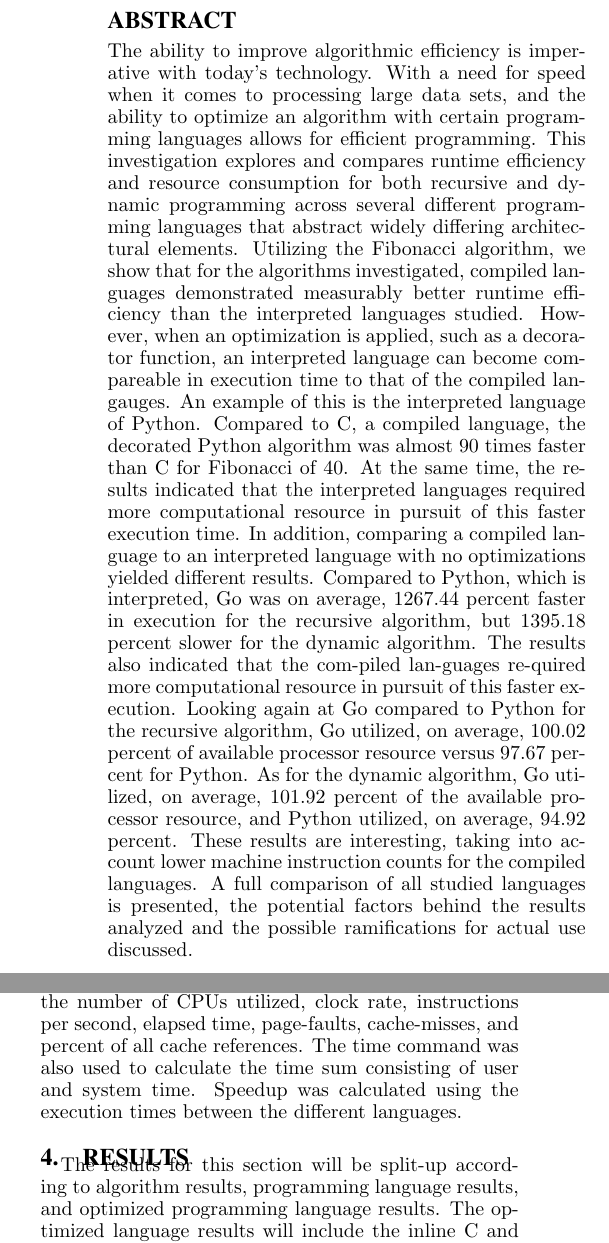
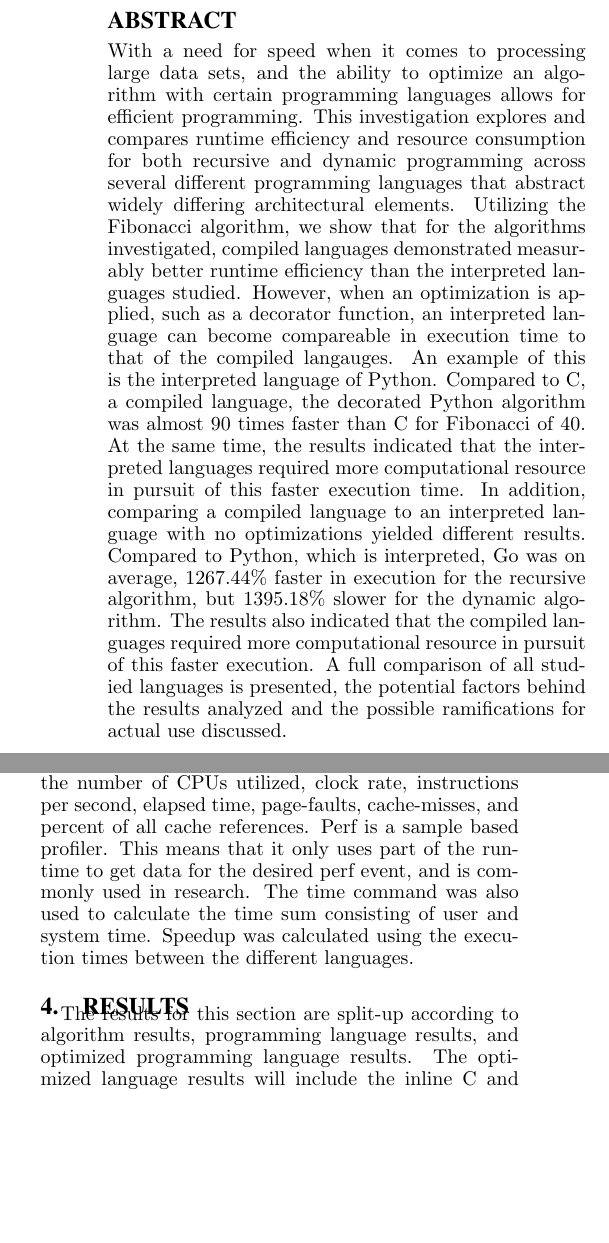
Before and after one commit to sicoyle/Research, a LaTeX paper (hpca24-latex-template/main.tex): two parts of the columns of pages 1 and 2 of 5, joined at a grey line, cut so that both start at the same text, the shorter picture padded with empty space. Compiled offline with pdfLaTeX.

Commit message:
testing if graph works

```diff
--- a/hpca24-latex-template/main.tex
+++ b/hpca24-latex-template/main.tex
@@ -33,7 +33,7 @@
 }
 
 %%%%%%%%%%%---SETME-----%%%%%%%%%%%%%
-\title{Resource and Runtime Efficiency for Multi Algorithmic Fibonacci Algorithm}
+\title{Resource and Runtime Efficiency for Multi Fibonacci Algorithm}
 \author{}
 %%%%%%%%%%%%%%%%%%%%%%%%%%%%%%%%%%%%
 
@@ -48,9 +48,8 @@
 
 \begin{abstract}
 
-The ability to improve algorithmic efficiency is imperative with today's technology. With a need for speed when it comes to processing large data sets, and the ability to optimize an algorithm with certain programming languages allows for efficient programming. This investigation explores and compares runtime efficiency and resource consumption
-for both recursive and dynamic programming across several different programming languages that abstract widely differing architectural elements. Utilizing the Fibonacci algorithm, we show that for the algorithms investigated, compiled languages demonstrated measurably better runtime efficiency than the interpreted languages studied. However, when an optimization is applied, such as a decorator function, an interpreted language can become compareable in execution time to that of the compiled langauges. An example of this is the interpreted language of Python. Compared to C, a compiled language, the decorated Python algorithm was almost 90 times faster than C for Fibonacci of 40. At the same time, the results indicated that the interpreted languages required more computational resource in pursuit of this faster execution time. In addition, comparing a compiled language to an interpreted language with no optimizations yielded different results. Compared to Python, which is interpreted, Go was on average, 1267.44 percent faster in execution for the recursive algorithm, but 1395.18 percent slower for the dynamic algorithm. The results also indicated that the com-piled lan-guages re-quired more computational resource in pursuit
-of this faster execution. Looking again at Go compared to Python for the recursive algorithm, Go utilized, on average, 100.02 percent of available processor resource versus 97.67 percent for Python. As for the dynamic algorithm, Go utilized, on average, 101.92 percent of the available processor resource, and Python utilized, on average, 94.92 percent. These results are interesting, taking into account lower machine instruction counts for the compiled languages. A full comparison of all studied languages is presented, the potential factors behind the results analyzed and the possible ramifications for actual use discussed.
+With a need for speed when it comes to processing large data sets, and the ability to optimize an algorithm with certain programming languages allows for efficient programming. This investigation explores and compares runtime efficiency and resource consumption for both recursive and dynamic programming across several different programming languages that abstract widely differing architectural elements. Utilizing the Fibonacci algorithm, we show that for the algorithms investigated, compiled languages demonstrated measurably better runtime efficiency than the interpreted languages studied. However, when an optimization is applied, such as a decorator function, an interpreted language can become compareable in execution time to that of the compiled langauges. An example of this is the interpreted language of Python. Compared to C, a compiled language, the decorated Python algorithm was almost 90 times faster than C for Fibonacci of 40. At the same time, the results indicated that the interpreted languages required more computational resource in pursuit of this faster execution time. In addition, comparing a compiled language to an interpreted language with no optimizations yielded different results. Compared to Python, which is interpreted, Go was on average, 1267.44\% faster in execution for the recursive algorithm, but 1395.18\% slower for the dynamic algorithm. The results also indicated that the compiled languages required more computational resource in pursuit
+of this faster execution. A full comparison of all studied languages is presented, the potential factors behind the results analyzed and the possible ramifications for actual use discussed.
 
 \end{abstract}
 
@@ -100,11 +99,11 @@ The Fibonacci algorithm gathered from Rosetta Code was utilized as the testing a
 
 \subsection{Analysis}
 
-A profile monitoring resource was used to monitor the resource consumption of the algorithms in order to collect data. Perf is a sample based Linux profiler which monitors Linux perf events [9]. It was utilized for every trial, testing task-clock, CPU-cycles, instruction count, the number of CPUs utilized, clock rate, instructions per second, elapsed time, page-faults, cache-misses, and percent of all cache references. The time command was also used to calculate the time sum consisting of user and system time. Speedup was calculated using the execution times between the different languages.
+A profile monitoring resource was used to monitor the resource consumption of the algorithms in order to collect data. Perf is a sample based Linux profiler which monitors Linux perf events [9]. It was utilized for every trial, testing task-clock, CPU-cycles, instruction count, the number of CPUs utilized, clock rate, instructions per second, elapsed time, page-faults, cache-misses, and percent of all cache references. Perf is a sample based profiler. This means that it only uses part of the runtime to get data for the desired perf event, and is commonly used in research. The time command was also used to calculate the time sum consisting of user and system time. Speedup was calculated using the execution times between the different languages.
 
 \section{Results}
 
-The results for this section will be split-up according to algorithm results, programming language results, and optimized programming language results. The optimized language results will include the inline C and decorated Python result explanations.
+The results for this section are split-up according to algorithm results, programming language results, and optimized programming language results. The optimized language results will include the inline C and decorated Python result explanations.
 
 \subsection{Algorithm Results}
 
```
Also changed, not shown: hpca24-latex-template/main.pdf, hpca24-latex-template/main.tex (14 more changed lines).
